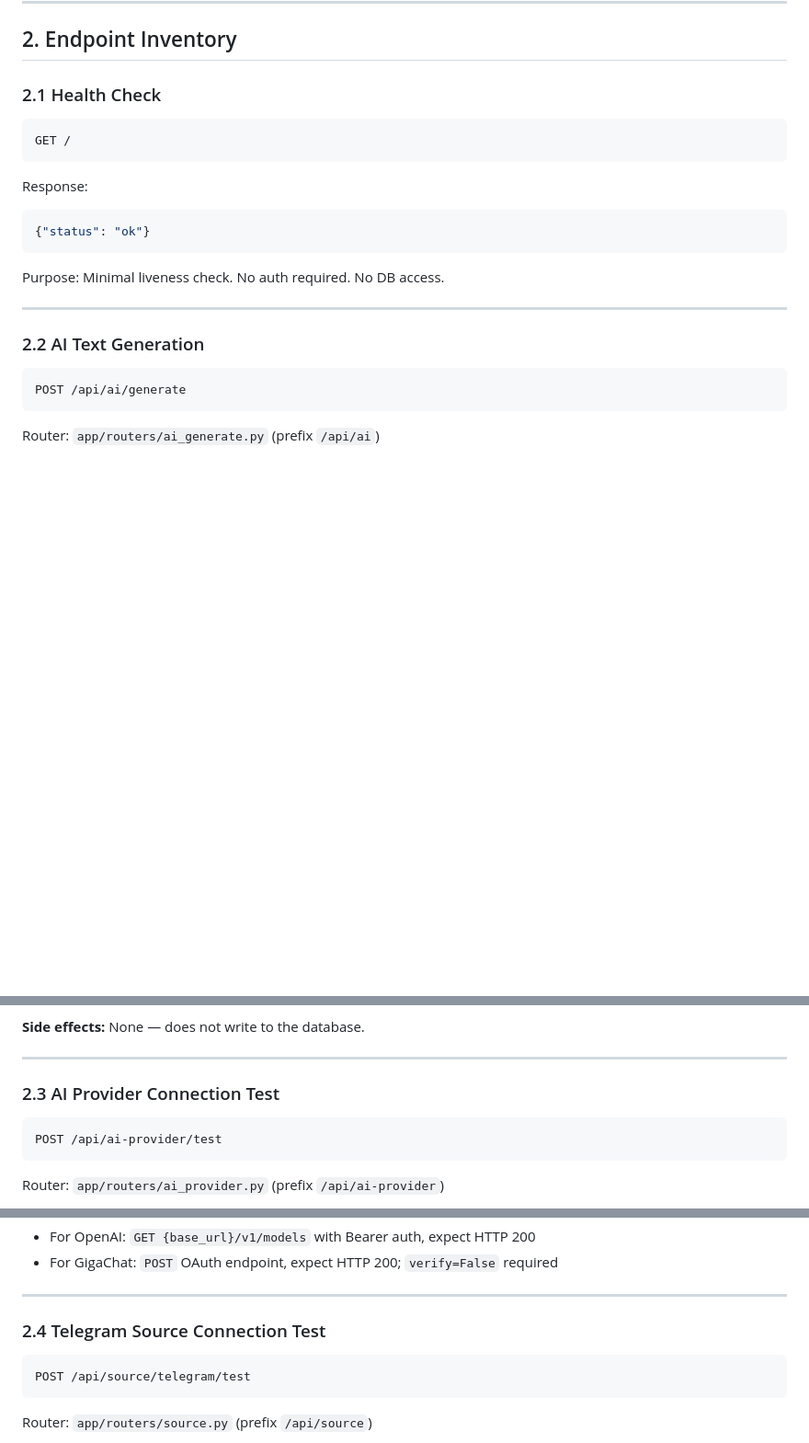
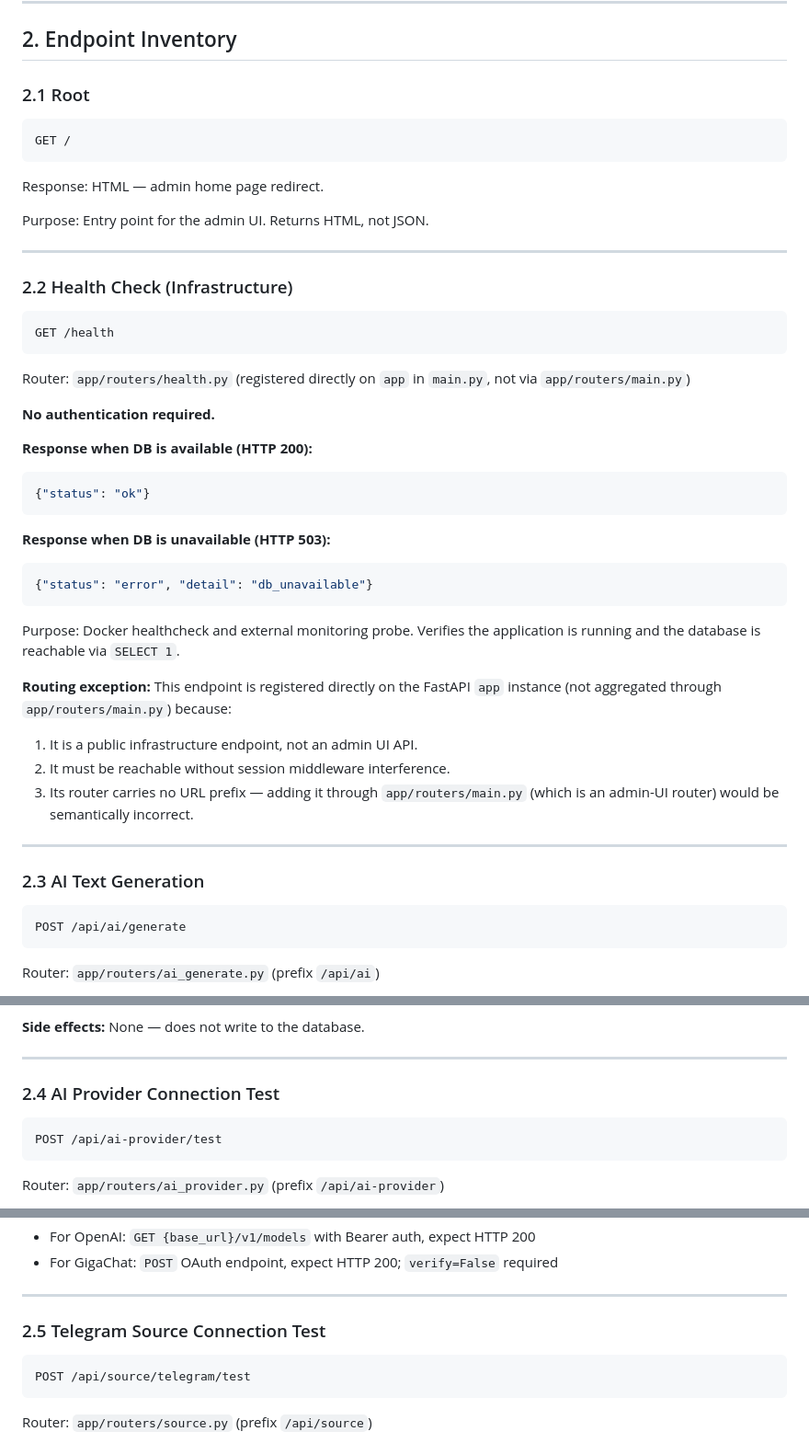
Before and after one commit to prog-time/postery, a Markdown page: rules/api/endpoints.md, 3 parts joined by grey strips. Shown at 92% size. GitHub-like rendering; blank space fills up the shorter version.

````diff
--- a/rules/api/endpoints.md
+++ b/rules/api/endpoints.md
@@ -13,22 +13,48 @@ The REST API under `/api/` serves the admin UI exclusively. All endpoints are in
 
 ## 2. Endpoint Inventory
 
-### 2.1 Health Check
+### 2.1 Root
 
 ```
 GET /
 ```
 
-Response:
+Response: HTML — admin home page redirect.
+
+Purpose: Entry point for the admin UI. Returns HTML, not JSON.
+
+---
+
+### 2.2 Health Check (Infrastructure)
+
+```
+GET /health
+```
+
+Router: `app/routers/health.py` (registered directly on `app` in `main.py`, not via `app/routers/main.py`)
+
+**No authentication required.**
+
+**Response when DB is available (HTTP 200):**
 ```json
 {"status": "ok"}
 ```
 
-Purpose: Minimal liveness check. No auth required. No DB access.
+**Response when DB is unavailable (HTTP 503):**
+```json
+{"status": "error", "detail": "db_unavailable"}
+```
+
+Purpose: Docker healthcheck and external monitoring probe. Verifies the application is running and the database is reachable via `SELECT 1`.
+
+**Routing exception:** This endpoint is registered directly on the FastAPI `app` instance (not aggregated through `app/routers/main.py`) because:
+1. It is a public infrastructure endpoint, not an admin UI API.
+2. It must be reachable without session middleware interference.
+3. Its router carries no URL prefix — adding it through `app/routers/main.py` (which is an admin-UI router) would be semantically incorrect.
 
 ---
 
-### 2.2 AI Text Generation
+### 2.3 AI Text Generation
 
 ```
 POST /api/ai/generate
@@ -67,7 +93,7 @@ Router: `app/routers/ai_generate.py` (prefix `/api/ai`)
 
 ---
 
-### 2.3 AI Provider Connection Test
+### 2.4 AI Provider Connection Test
 
 ```
 POST /api/ai-provider/test
@@ -105,7 +131,7 @@ Router: `app/routers/ai_provider.py` (prefix `/api/ai-provider`)
 
 ---
 
-### 2.4 Telegram Source Connection Test
+### 2.5 Telegram Source Connection Test
 
 ```
 POST /api/source/telegram/test
````
Also changed, not shown: other parts of rules/api/endpoints.md (+4 -4 lines), rules/process/ci-cd.md (+42 -11 lines).
